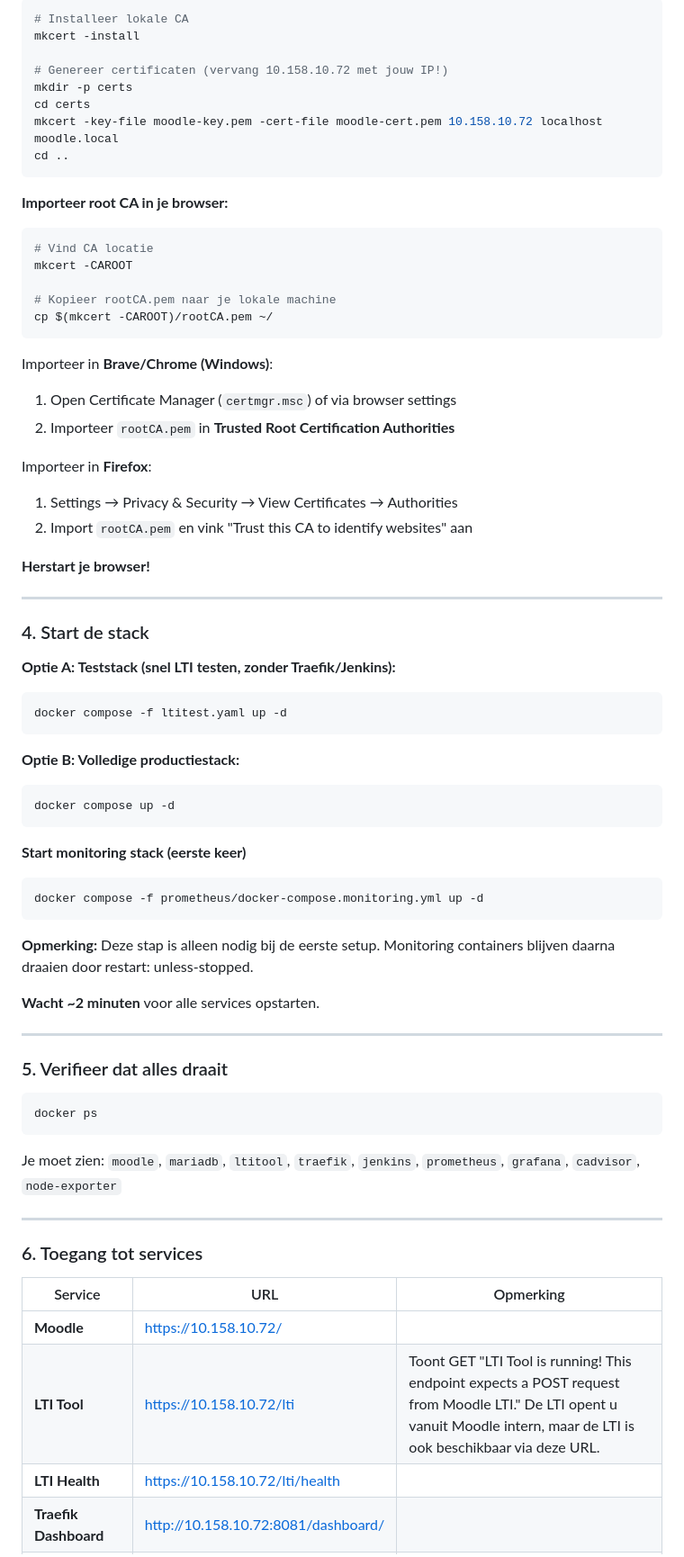
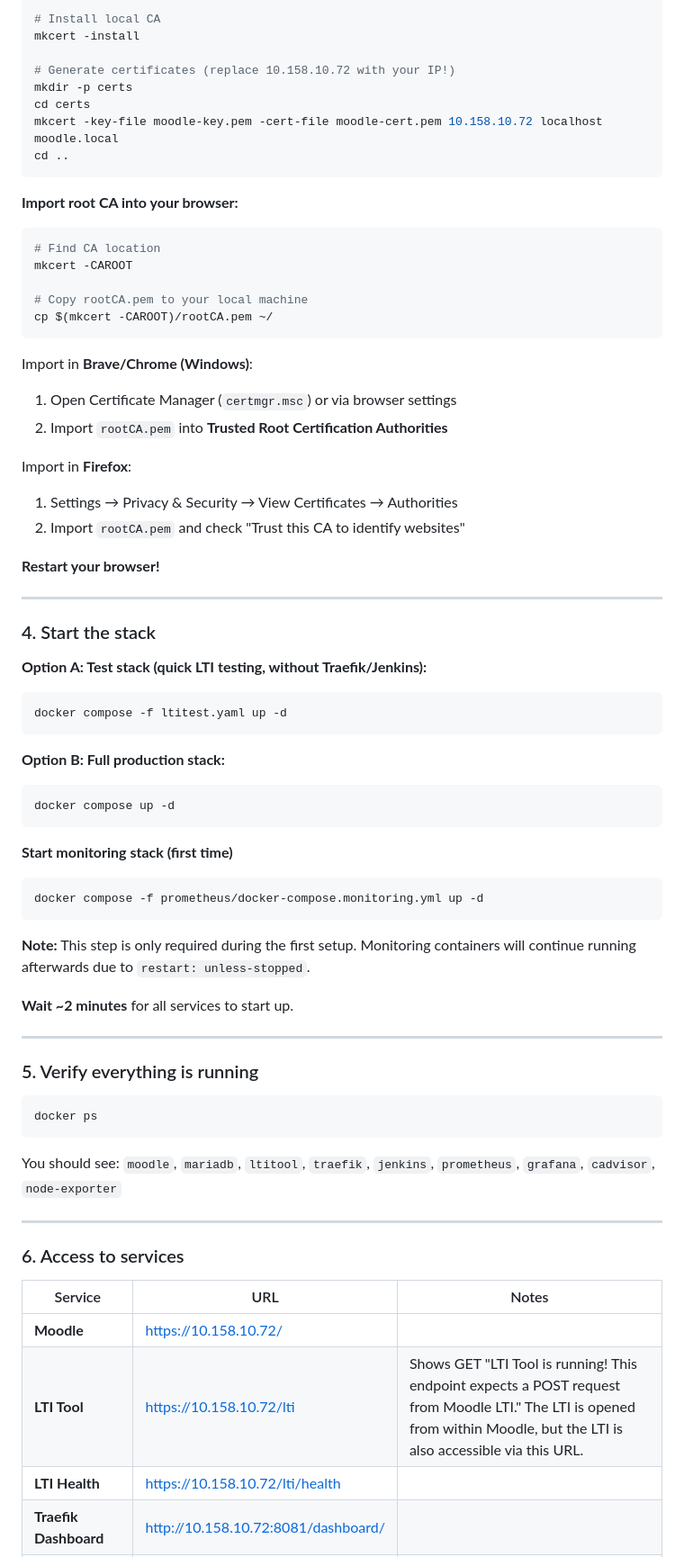
Before and after one commit to sergiuNE/DevOps-Project, a Markdown page: README.md, the part around one of its changes. Shown at 90% size. GitHub-like rendering.

````diff
--- a/README.md
+++ b/README.md
@@ -86,79 +86,79 @@ mkcert --version
 
 ```bash
-# Installeer lokale CA
+# Install local CA
 mkcert -install
 
-# Genereer certificaten (vervang 10.158.10.72 met jouw IP!)
+# Generate certificates (replace 10.158.10.72 with your IP!)
 mkdir -p certs
 cd certs
 mkcert -key-file moodle-key.pem -cert-file moodle-cert.pem 10.158.10.72 localhost moodle.local
 cd ..
 ```
 
-**Importeer root CA in je browser:**
+**Import root CA into your browser:**
 
 ```bash
-# Vind CA locatie
+# Find CA location
 mkcert -CAROOT
 
-# Kopieer rootCA.pem naar je lokale machine
+# Copy rootCA.pem to your local machine
 cp $(mkcert -CAROOT)/rootCA.pem ~/
 ```
 
-Importeer in **Brave/Chrome (Windows)**:
-1. Open Certificate Manager (`certmgr.msc`) of via browser settings
-2. Importeer `rootCA.pem` in **Trusted Root Certification Authorities**
+Import in **Brave/Chrome (Windows)**:
+1. Open Certificate Manager (`certmgr.msc`) or via browser settings
+2. Import `rootCA.pem` into **Trusted Root Certification Authorities**
 
-Importeer in **Firefox**:
+Import in **Firefox**:
 1. Settings → Privacy & Security → View Certificates → Authorities
-2. Import `rootCA.pem` en vink "Trust this CA to identify websites" aan
+2. Import `rootCA.pem` and check "Trust this CA to identify websites"
 
-**Herstart je browser!**
+**Restart your browser!**
 
 ---
 
-### 4. Start de stack
+### 4. Start the stack
 
-**Optie A: Teststack (snel LTI testen, zonder Traefik/Jenkins):**
+**Option A: Test stack (quick LTI testing, without Traefik/Jenkins):**
 
 ```bash
 docker compose -f ltitest.yaml up -d
 ```
 
-**Optie B: Volledige productiestack:**
+**Option B: Full production stack:**
 
 ```bash
 docker compose up -d
 ```
 
-**Start monitoring stack (eerste keer)**
+**Start monitoring stack (first time)**
 
 ```bash
 docker compose -f prometheus/docker-compose.monitoring.yml up -d
 ```
 
-**Opmerking:** Deze stap is alleen nodig bij de eerste setup. Monitoring containers blijven daarna draaien door restart: unless-stopped.
+**Note:** This step is only required during the first setup. Monitoring containers will continue running afterwards due to `restart: unless-stopped`.
 
-**Wacht ~2 minuten** voor alle services opstarten.
+**Wait ~2 minutes** for all services to start up.
 
 ---
 
-### 5. Verifieer dat alles draait
+### 5. Verify everything is running
 
 ```bash
 docker ps
 ```
 
-Je moet zien:  `moodle`, `mariadb`, `ltitool`, `traefik`, `jenkins`, `prometheus`, `grafana`, `cadvisor`, `node-exporter`
+You should see: `moodle`, `mariadb`, `ltitool`, `traefik`, `jenkins`, `prometheus`, `grafana`, `cadvisor`, `node-exporter`
 
 ---
 
-### 6. Toegang tot services
+### 6. Access to services
 
-| Service | URL | Opmerking |
-|---------|-----|-----------|
+| Service | URL | Notes |
+|---------|-----|-------|
 | **Moodle** | https://10.158.10.72/ |
-| **LTI Tool** | https://10.158.10.72/lti | Toont GET "LTI Tool is running! This endpoint expects a POST request from Moodle LTI." De LTI opent u vanuit Moodle intern, maar de LTI is ook beschikbaar via deze URL.
+| **LTI Tool** | https://10.158.10.72/lti | Shows GET "LTI Tool is running! This endpoint expects a POST request from Moodle LTI." The LTI is opened from within Moodle, but the LTI is also accessible via this URL.
 | **LTI Health** | https://10.158.10.72/lti/health |
 | **Traefik Dashboard** | http://10.158.10.72:8081/dashboard/ |
 | **Traefik Metrics** | http://10.158.10.72:8081/metrics |
````
Also changed, not shown: other parts of README.md (+78 -79 lines).
